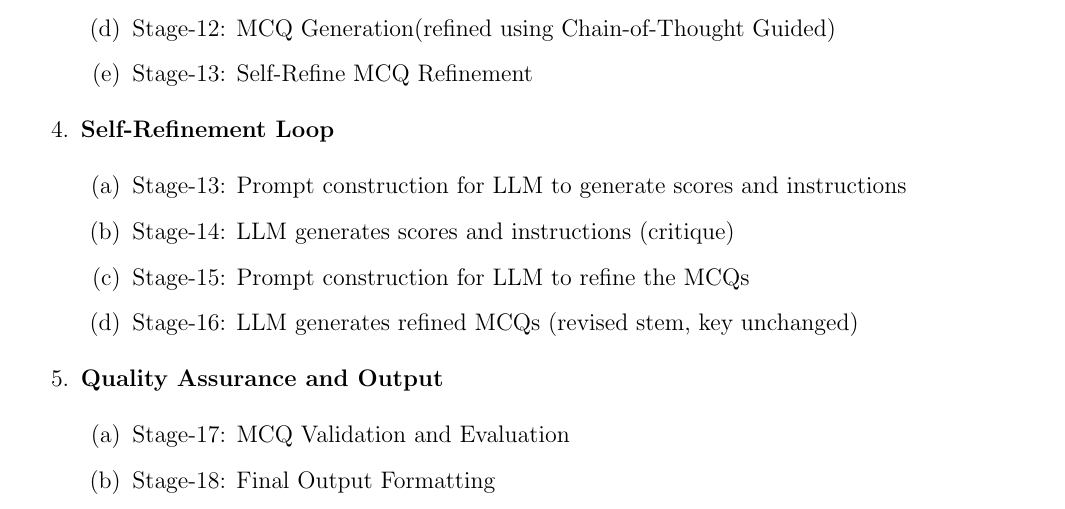
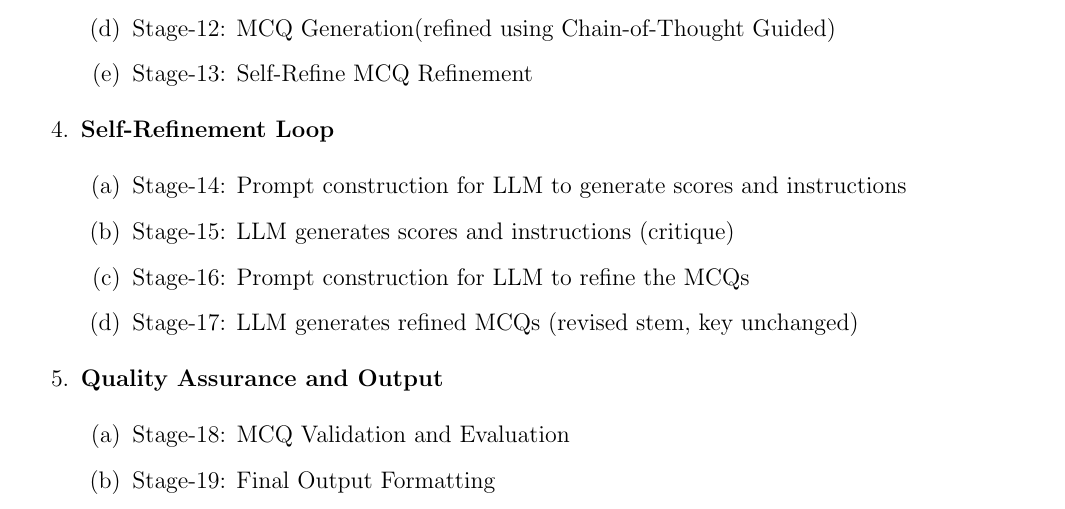
Before and after one commit to parvezk-rdata/study, a LaTeX book (lxdocs/book_llm/main.tex, which reads lxdocs/book_llm/chapters/chap06_papers/papers/paper_01/sections/section_01_pipeline_overview.tex): part of page 31 of 49, cut so that both start at the same text. Compiled offline with pdfLaTeX.

Commit message:
llm book

```diff
--- a/lxdocs/book_llm/chapters/chap06_papers/papers/paper_01/sections/section_01.tex
+++ b/lxdocs/book_llm/chapters/chap06_papers/papers/paper_01/sections/section_01_pipeline_overview.tex
@@ -33,17 +33,17 @@
 
     \item \textbf{Self-Refinement Loop}
     \begin{enumerate}
-        \item Stage-13: Prompt construction for LLM to generate scores and instructions
-        \item Stage-14: LLM generates scores and instructions (critique)
-        \item Stage-15: Prompt construction for LLM to refine the MCQs
-        \item Stage-16: LLM generates refined MCQs (revised stem, key unchanged)
+        \item Stage-14: Prompt construction for LLM to generate scores and instructions
+        \item Stage-15: LLM generates scores and instructions (critique)
+        \item Stage-16: Prompt construction for LLM to refine the MCQs
+        \item Stage-17: LLM generates refined MCQs (revised stem, key unchanged)
     \end{enumerate}
 
 
     \item \textbf{Quality Assurance and Output}
     \begin{enumerate}
-        \item Stage-17: MCQ Validation and Evaluation
+        \item Stage-18: MCQ Validation and Evaluation
 
-        \item Stage-18: Final Output Formatting
+        \item Stage-19: Final Output Formatting
     \end{enumerate}
   \end{enumerate}
```
Also changed, not shown: lxdocs/book_llm/chapters/chap06_papers/papers/paper_01/paper_01.tex (+5 -5 lines), lxdocs/book_llm/chapters/chap06_papers/papers/paper_01/sections/section_02_papers_innovation.tex (renamed from lxdocs/book_llm/chapters/chap06_papers/papers/paper_01/sections/section_16.tex), lxdocs/book_llm/chapters/chap06_papers/papers/paper_01/sections/section_03_Ideas_for_Potential.tex (renamed from lxdocs/book_llm/chapters/chap06_papers/papers/paper_01/sections/section_17.tex), lxdocs/book_llm/chapters/chap06_papers/papers/paper_01/sections/section_04_pipeline_stage_01.tex (renamed from lxdocs/book_llm/chapters/chap06_papers/papers/paper_01/sections/section_02.tex), lxdocs/book_llm/chapters/chap06_papers/papers/paper_01/table_tools_io.tex (renamed from lxdocs/book_llm/chapters/chap06_papers/papers/paper_01/table_03.tex).
